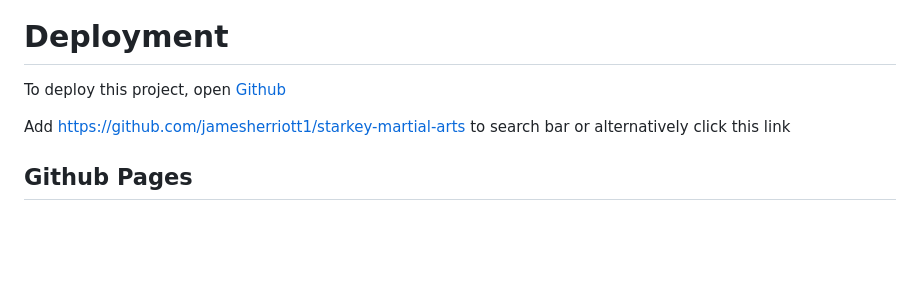
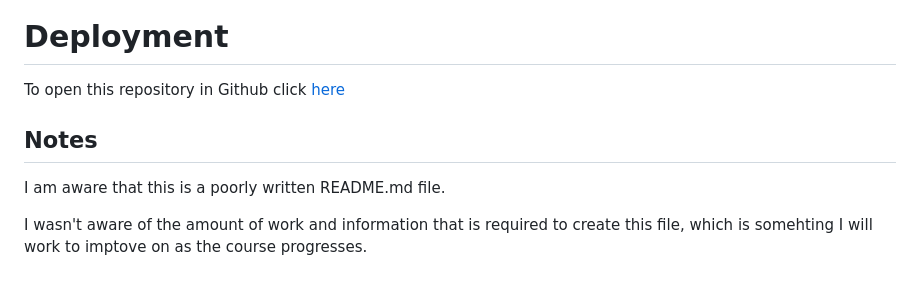
Before and after one commit to jamesherriott1/Starkey-Martial-Arts, a Markdown page: README.md, the part around the change. Drawn GitHub-style; blank space fills up the shorter version.

Commit message:
feat: added notes section to README.md file

```diff
--- a/README.md
+++ b/README.md
@@ -60,8 +60,11 @@ I had issues getting the background image to work so I styled it in HTML instead
 
 # Deployment
 
-To deploy this project, open [Github](<https://www.github.com>)
+To open this repository in Github click [here](<https://github.com/jamesherriott1/starkey-martial-arts>)
 
-Add <https://github.com/jamesherriott1/starkey-martial-arts> to search bar or alternatively click this link
 
-## Github Pages
+## Notes
+
+I am aware that this is a poorly written README.md file.
+
+I wasn't aware of the amount of work and information that is required to create this file, which is somehting I will work to imptove on as the course progresses.
```
